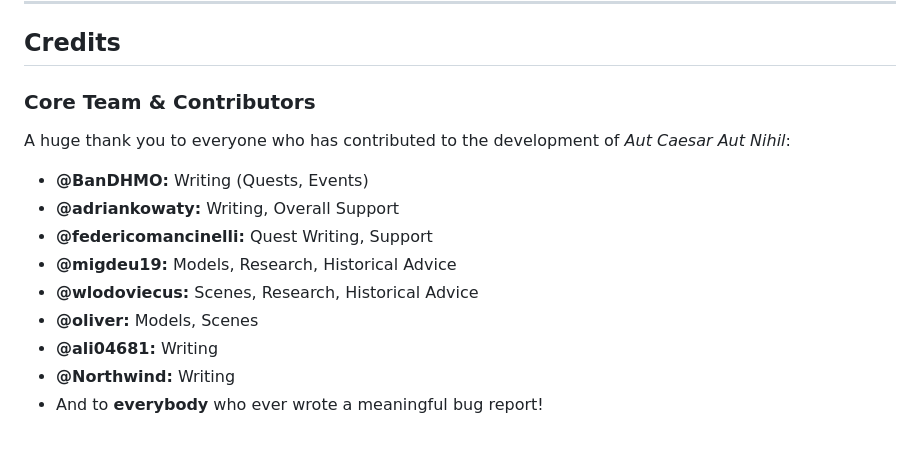
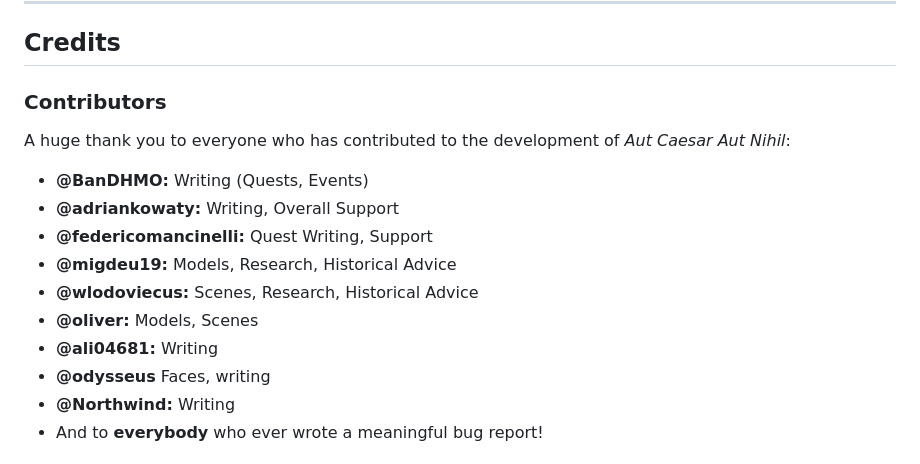
Before and after one commit to buttersnew/aut_caesar_aut_nihil, a Markdown page: README.md, the part around the change. Rendered like a GitHub page.

```diff
--- a/README.md
+++ b/README.md
@@ -60,7 +60,7 @@ The official website of [Aut Caesar Aut Nihil](https://buttersnew.github.io/aut_
 
 ## Credits
 
-### Core Team & Contributors
+### Contributors
 A huge thank you to everyone who has contributed to the development of *Aut Caesar Aut Nihil*:
 
 *   **@BanDHMO:** Writing (Quests, Events)
@@ -70,6 +70,7 @@ A huge thank you to everyone who has contributed to the development of *Aut Caes
 *   **@wlodoviecus:** Scenes, Research, Historical Advice
 *   **@oliver:** Models, Scenes
 *   **@ali04681:** Writing
+*   **@odysseus** Faces, writing
 *   **@Northwind:** Writing
 *   And to **everybody** who ever wrote a meaningful bug report!
 
```
